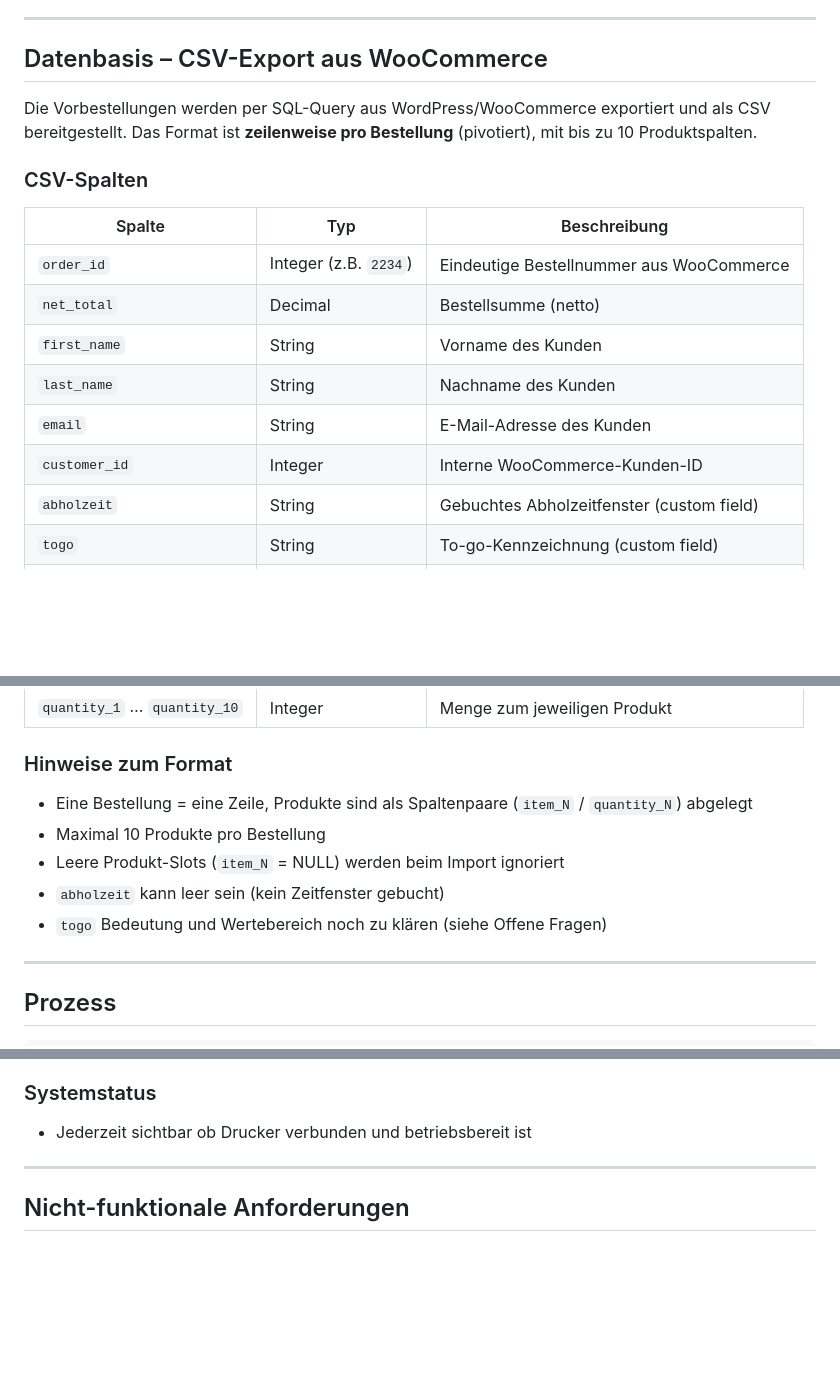
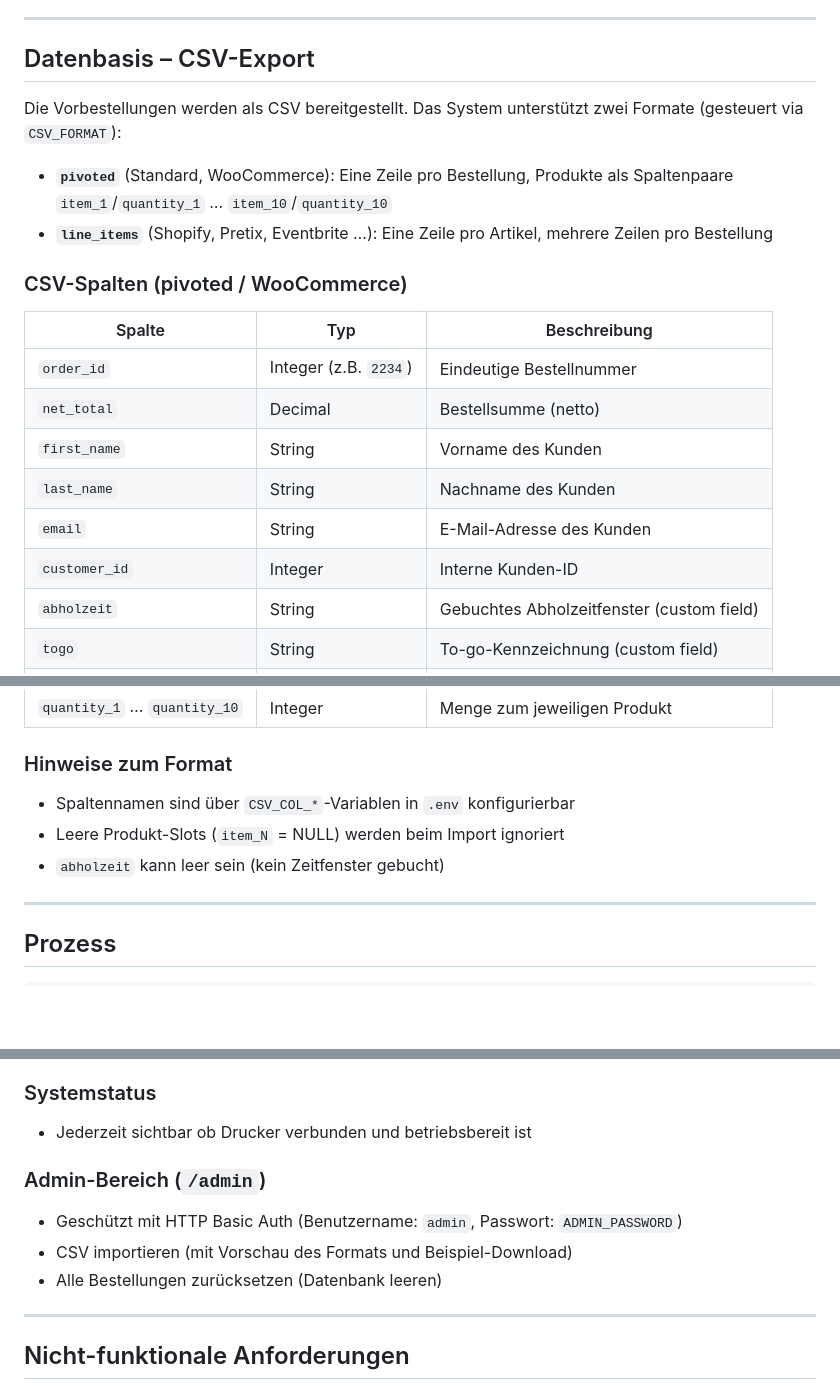
Before and after one commit to ffischbach/vorbestellungs-kasse, a Markdown page: CLAUDE.md, 3 parts joined by grey strips. Drawn GitHub-style; blank space fills up the shorter version.

```diff
--- a/CLAUDE.md
+++ b/CLAUDE.md
@@ -56,22 +56,26 @@ Bestellungen ab und bezahlen bar.
 
 ---
 
-## Datenbasis – CSV-Export aus WooCommerce
+## Datenbasis – CSV-Export
 
-Die Vorbestellungen werden per SQL-Query aus WordPress/WooCommerce exportiert
-und als CSV bereitgestellt. Das Format ist **zeilenweise pro Bestellung**
-(pivotiert), mit bis zu 10 Produktspalten.
+Die Vorbestellungen werden als CSV bereitgestellt. Das System unterstützt zwei
+Formate (gesteuert via `CSV_FORMAT`):
 
-### CSV-Spalten
+- **`pivoted`** (Standard, WooCommerce): Eine Zeile pro Bestellung, Produkte
+  als Spaltenpaare `item_1`/`quantity_1` … `item_10`/`quantity_10`
+- **`line_items`** (Shopify, Pretix, Eventbrite …): Eine Zeile pro Artikel,
+  mehrere Zeilen pro Bestellung
+
+### CSV-Spalten (pivoted / WooCommerce)
 
 | Spalte | Typ | Beschreibung |
 |---|---|---|
-| `order_id` | Integer (z.B. `2234`) | Eindeutige Bestellnummer aus WooCommerce |
+| `order_id` | Integer (z.B. `2234`) | Eindeutige Bestellnummer |
 | `net_total` | Decimal | Bestellsumme (netto) |
 | `first_name` | String | Vorname des Kunden |
 | `last_name` | String | Nachname des Kunden |
 | `email` | String | E-Mail-Adresse des Kunden |
-| `customer_id` | Integer | Interne WooCommerce-Kunden-ID |
+| `customer_id` | Integer | Interne Kunden-ID |
 | `abholzeit` | String | Gebuchtes Abholzeitfenster (custom field) |
 | `togo` | String | To-go-Kennzeichnung (custom field) |
 | `num_items_sold` | Integer | Anzahl der bestellten Artikel (gesamt) |
@@ -81,12 +85,9 @@ und als CSV bereitgestellt. Das Format ist **zeilenweise pro Bestellung**
 | `quantity_1` … `quantity_10` | Integer | Menge zum jeweiligen Produkt |
 
 ### Hinweise zum Format
-- Eine Bestellung = eine Zeile, Produkte sind als Spaltenpaare (`item_N` /
-  `quantity_N`) abgelegt
-- Maximal 10 Produkte pro Bestellung
+- Spaltennamen sind über `CSV_COL_*`-Variablen in `.env` konfigurierbar
 - Leere Produkt-Slots (`item_N` = NULL) werden beim Import ignoriert
 - `abholzeit` kann leer sein (kein Zeitfenster gebucht)
-- `togo` Bedeutung und Wertebereich noch zu klären (siehe Offene Fragen)
 
 ---
 
@@ -179,6 +180,11 @@ Bon-Nr.:  #2234
 ### Systemstatus
 - Jederzeit sichtbar ob Drucker verbunden und betriebsbereit ist
 
+### Admin-Bereich (`/admin`)
+- Geschützt mit HTTP Basic Auth (Benutzername: `admin`, Passwort: `ADMIN_PASSWORD`)
+- CSV importieren (mit Vorschau des Formats und Beispiel-Download)
+- Alle Bestellungen zurücksetzen (Datenbank leeren)
+
 ---
 
 ## Nicht-funktionale Anforderungen
```
Also changed, not shown: other parts of CLAUDE.md (+105 -34 lines).
